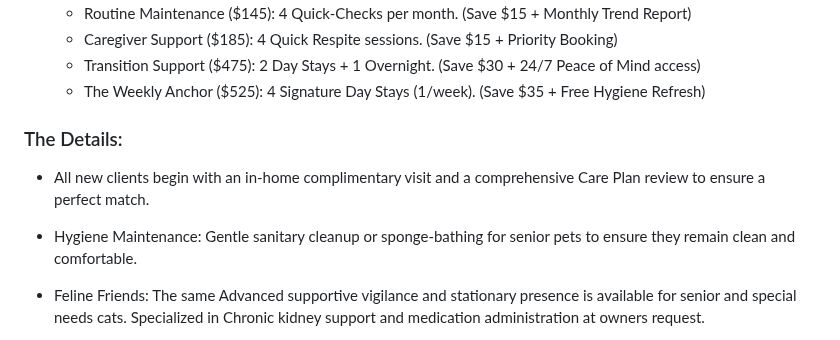
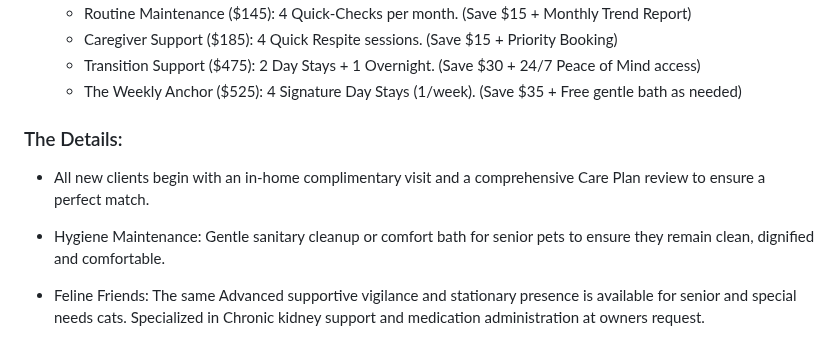
Before and after one commit to brandyge/adaptive-pet-care, a Markdown page: content/services.md, the part around the change. GitHub-like rendering.

Commit message:
Revise service details in services.md
Updated service descriptions for clarity and accuracy.

```diff
--- a/content/services.md
+++ b/content/services.md
@@ -15,14 +15,14 @@ Included in Every Visit
   - Routine Maintenance ($145): 4 Quick-Checks per month. (Save $15 + Monthly Trend Report)
   - Caregiver Support ($185): 4 Quick Respite sessions. (Save $15 + Priority Booking)
   - Transition Support ($475): 2 Day Stays + 1 Overnight. (Save $30 + 24/7 Peace of Mind access)
-  -	The Weekly Anchor ($525): 4 Signature Day Stays (1/week). (Save $35 + Free Hygiene Refresh)
+  -	The Weekly Anchor ($525): 4 Signature Day Stays (1/week). (Save $35 + Free gentle bath as needed)
 
 
 
 
 ### The Details:
 - All new clients begin with an in-home complimentary visit and a comprehensive Care Plan review to ensure a perfect match.
-- Hygiene Maintenance: Gentle sanitary cleanup or sponge-bathing for senior pets to ensure they remain clean and comfortable.
+- Hygiene Maintenance: Gentle sanitary cleanup or comfort bath for senior pets to ensure they remain clean, dignified and comfortable.
 - Feline Friends: The same Advanced supportive vigilance and stationary presence is available for senior and special needs cats. Specialized in Chronic kidney support and medication administration at owners request.
 - Sunset Paws provides non clinical, supportive care for senior and special-needs pets. We do not diagnose, treat, or prescribe medical protocols. We act as a dedicated caregiver and authorized agent of the owner to maintain the pet’s routine and comfort as directed by the owner and their veterinary team.
 
```
